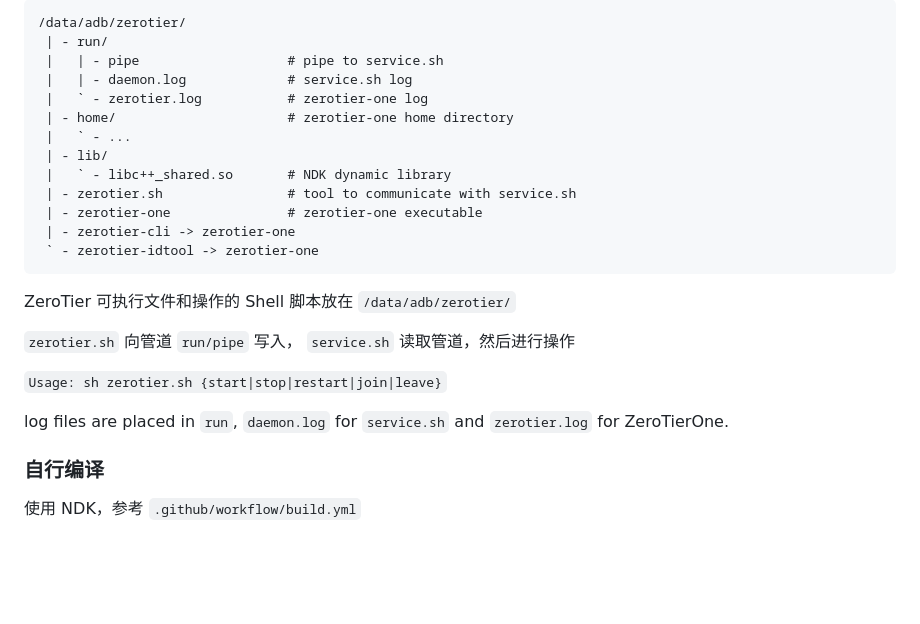
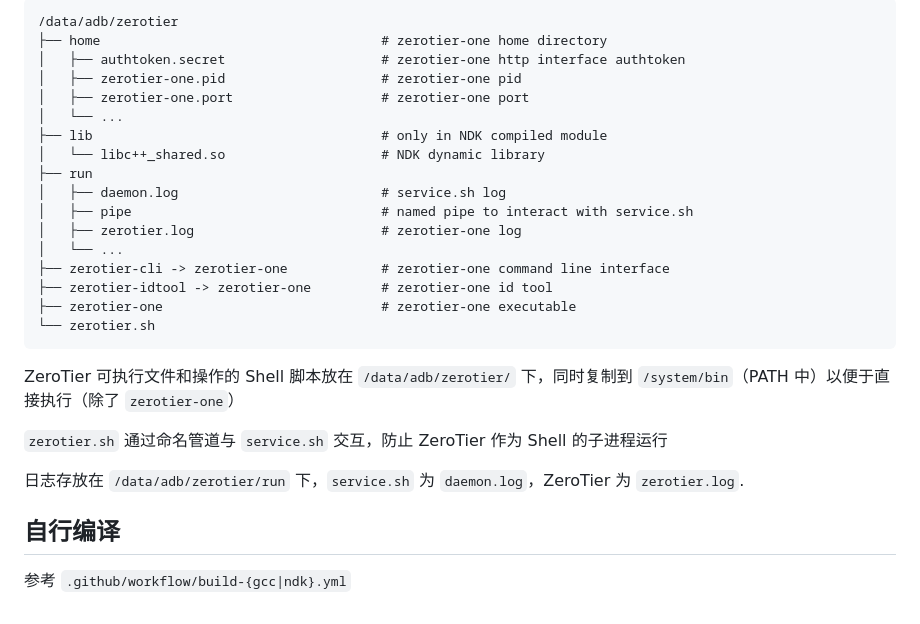
Before and after one commit to eventlOwOp/zerotier-magisk, a Markdown page: README_ZH.md, the part around the change printed below. GitHub-like rendering; blank space fills up the shorter version.

````diff
--- a/README_ZH.md
+++ b/README_ZH.md
@@ -33,28 +64,30 @@ AArch64 版本支持 ARMv8-A 及以上；Arm 版本均对 ARMv7-A 进行编译 (
 
 ```
-/data/adb/zerotier/
- | - run/
- |   | - pipe                   # pipe to service.sh
- |   | - daemon.log             # service.sh log
- |   ` - zerotier.log           # zerotier-one log
- | - home/                      # zerotier-one home directory
- |   ` - ...
- | - lib/
- |   ` - libc++_shared.so       # NDK dynamic library
- | - zerotier.sh                # tool to communicate with service.sh
- | - zerotier-one               # zerotier-one executable
- | - zerotier-cli -> zerotier-one
- ` - zerotier-idtool -> zerotier-one
+/data/adb/zerotier
+├── home                                    # zerotier-one home directory
+│   ├── authtoken.secret                    # zerotier-one http interface authtoken
+│   ├── zerotier-one.pid                    # zerotier-one pid
+│   ├── zerotier-one.port                   # zerotier-one port
+│   └── ...
+├── lib                                     # only in NDK compiled module
+│   └── libc++_shared.so                    # NDK dynamic library
+├── run
+│   ├── daemon.log                          # service.sh log
+│   ├── pipe                                # named pipe to interact with service.sh
+│   ├── zerotier.log                        # zerotier-one log
+│   └── ...
+├── zerotier-cli -> zerotier-one            # zerotier-one command line interface
+├── zerotier-idtool -> zerotier-one         # zerotier-one id tool
+├── zerotier-one                            # zerotier-one executable
+└── zerotier.sh
 ```
 
-ZeroTier 可执行文件和操作的 Shell 脚本放在 `/data/adb/zerotier/`
+ZeroTier 可执行文件和操作的 Shell 脚本放在 `/data/adb/zerotier/` 下，同时复制到 `/system/bin`（PATH 中）以便于直接执行（除了 `zerotier-one`）
 
-`zerotier.sh` 向管道 `run/pipe` 写入， `service.sh` 读取管道，然后进行操作
+`zerotier.sh` 通过命名管道与 `service.sh` 交互，防止 ZeroTier 作为 Shell 的子进程运行
 
-`Usage: sh zerotier.sh {start|stop|restart|join|leave}`
+日志存放在 `/data/adb/zerotier/run` 下，`service.sh` 为 `daemon.log`，ZeroTier 为 `zerotier.log`.
 
-log files are placed in `run`, `daemon.log` for `service.sh` and `zerotier.log` for ZeroTierOne.
+## 自行编译
 
-### 自行编译
-
-使用 NDK，参考 `.github/workflow/build.yml`
+参考 `.github/workflow/build-{gcc|ndk}.yml`
````
Also changed, not shown: other parts of README_ZH.md (+38 -7 lines), README.md (+57 -26 lines), images/app_home.jpg (added), images/app_network.jpg (added), 5 other files.
